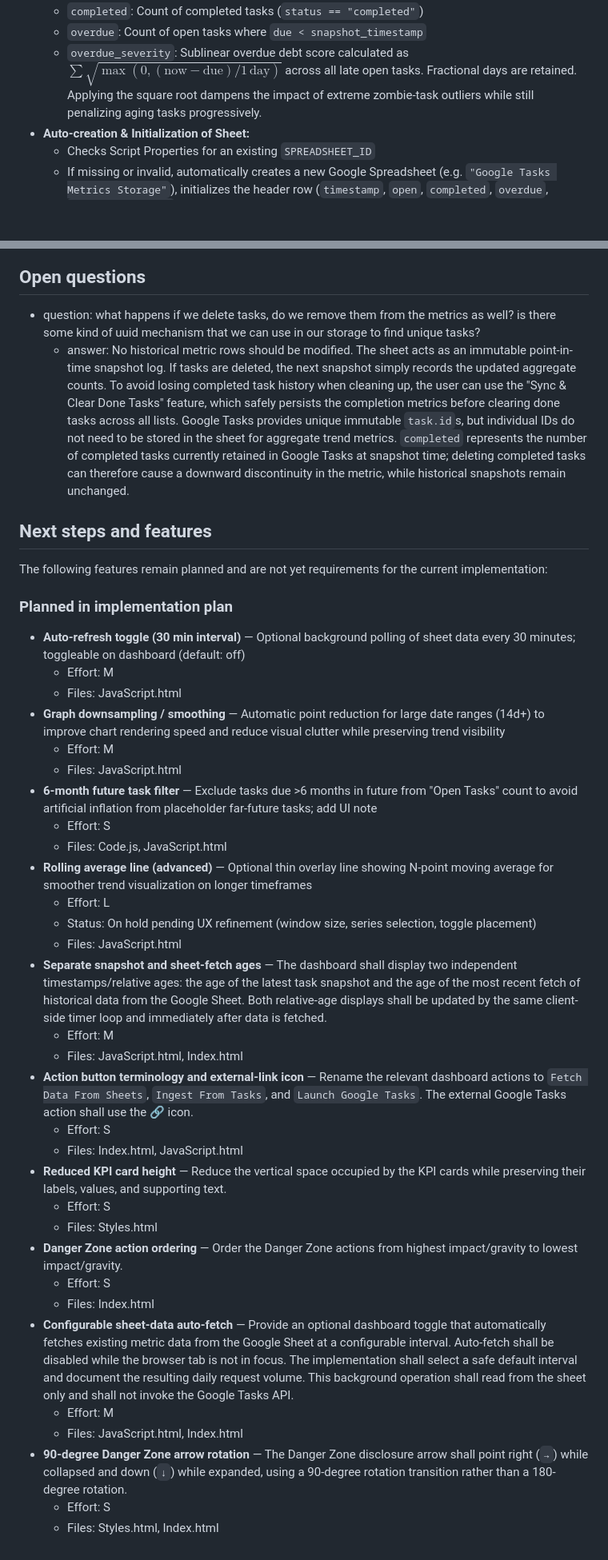
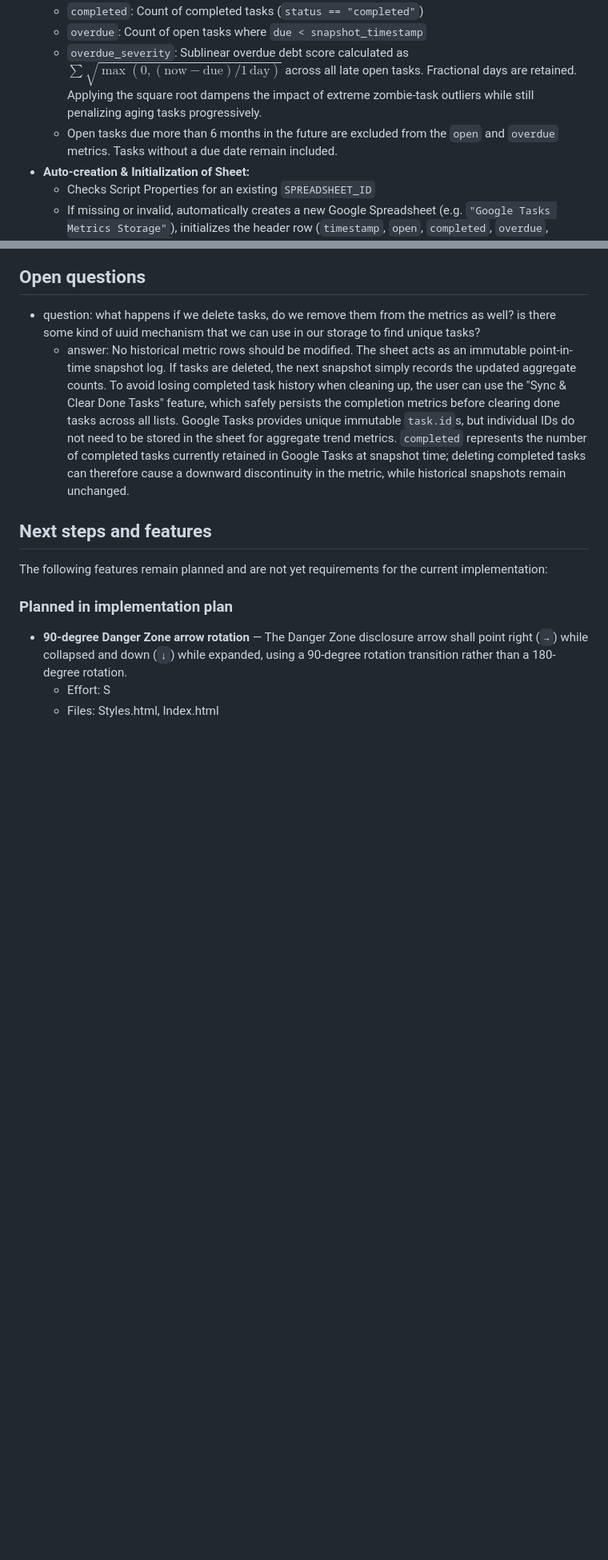
Before and after one commit to 0x6d64/google-apps-scripts, a Markdown page: google-task-dashboard/docs/google-task-dasb-requirements.md, 2 parts joined by grey strips. Shown at 80% size. GitHub-like rendering; blank space fills up the shorter version.

Commit message:
update requirements

```diff
--- a/google-task-dashboard/docs/google-task-dasb-requirements.md
+++ b/google-task-dashboard/docs/google-task-dasb-requirements.md
@@ -42,6 +42,7 @@ rely on the Google auth for access.
   * `completed`: Count of completed tasks (`status == "completed"`)
   * `overdue`: Count of open tasks where `due < snapshot_timestamp`
   * `overdue_severity`: Sublinear overdue debt score calculated as $\sum \sqrt{\max(0, (\text{now} - \text{due}) / 1\,\text{day})}$ across all late open tasks. Fractional days are retained. Applying the square root dampens the impact of extreme zombie-task outliers while still penalizing aging tasks progressively.
+  * Open tasks due more than 6 months in the future are excluded from the `open` and `overdue` metrics. Tasks without a due date remain included.
 * **Auto-creation & Initialization of Sheet:**
   * Checks Script Properties for an existing `SPREADSHEET_ID`
   * If missing or invalid, automatically creates a new Google Spreadsheet (e.g. `"Google Tasks Metrics Storage"`), initializes the header row (`timestamp`, `open`, `completed`, `overdue`, `overdue_severity`), and saves the spreadsheet ID to Script Properties
@@ -234,34 +304,8 @@ current implementation:
 
 ### Planned in implementation plan
 
-- **Auto-refresh toggle (30 min interval)** — Optional background polling of sheet data every 30 minutes; toggleable on dashboard (default: off)
-  - Effort: M
-  - Files: JavaScript.html
-- **Graph downsampling / smoothing** — Automatic point reduction for large date ranges (14d+) to improve chart rendering speed and reduce visual clutter while preserving trend visibility
-  - Effort: M
-  - Files: JavaScript.html
-- **6-month future task filter** — Exclude tasks due >6 months in future from "Open Tasks" count to avoid artificial inflation from placeholder far-future tasks; add UI note
-  - Effort: S
-  - Files: Code.js, JavaScript.html
-- **Rolling average line (advanced)** — Optional thin overlay line showing N-point moving average for smoother trend visualization on longer timeframes
-  - Effort: L
-  - Status: On hold pending UX refinement (window size, series selection, toggle placement)
-  - Files: JavaScript.html
-- **Separate snapshot and sheet-fetch ages** — The dashboard shall display two independent timestamps/relative ages: the age of the latest task snapshot and the age of the most recent fetch of historical data from the Google Sheet. Both relative-age displays shall be updated by the same client-side timer loop and immediately after data is fetched.
-  - Effort: M
-  - Files: JavaScript.html, Index.html
-- **Action button terminology and external-link icon** — Rename the relevant dashboard actions to `Fetch Data From Sheets`, `Ingest From Tasks`, and `Launch Google Tasks`. The external Google Tasks action shall use the 🔗 icon.
-  - Effort: S
-  - Files: Index.html, JavaScript.html
-- **Reduced KPI card height** — Reduce the vertical space occupied by the KPI cards while preserving their labels, values, and supporting text.
-  - Effort: S
-  - Files: Styles.html
-- **Danger Zone action ordering** — Order the Danger Zone actions from highest impact/gravity to lowest impact/gravity.
-  - Effort: S
-  - Files: Index.html
-- **Configurable sheet-data auto-fetch** — Provide an optional dashboard toggle that automatically fetches existing metric data from the Google Sheet at a configurable interval. Auto-fetch shall be disabled while the browser tab is not in focus. The implementation shall select a safe default interval and document the resulting daily request volume. This background operation shall read from the sheet only and shall not invoke the Google Tasks API.
-  - Effort: M
-  - Files: JavaScript.html, Index.html
-- **90-degree Danger Zone arrow rotation** — The Danger Zone disclosure arrow shall point right (`→`) while collapsed and down (`↓`) while expanded, using a 90-degree rotation transition rather than a 180-degree rotation.
+- **90-degree Danger Zone arrow rotation** — The Danger Zone disclosure arrow
+  shall point right (`→`) while collapsed and down (`↓`) while expanded,
+  using a 90-degree rotation transition rather than a 180-degree rotation.
   - Effort: S
   - Files: Styles.html, Index.html
```
Also changed, not shown: other parts of google-task-dashboard/docs/google-task-dasb-requirements.md (+72 -3 lines).
